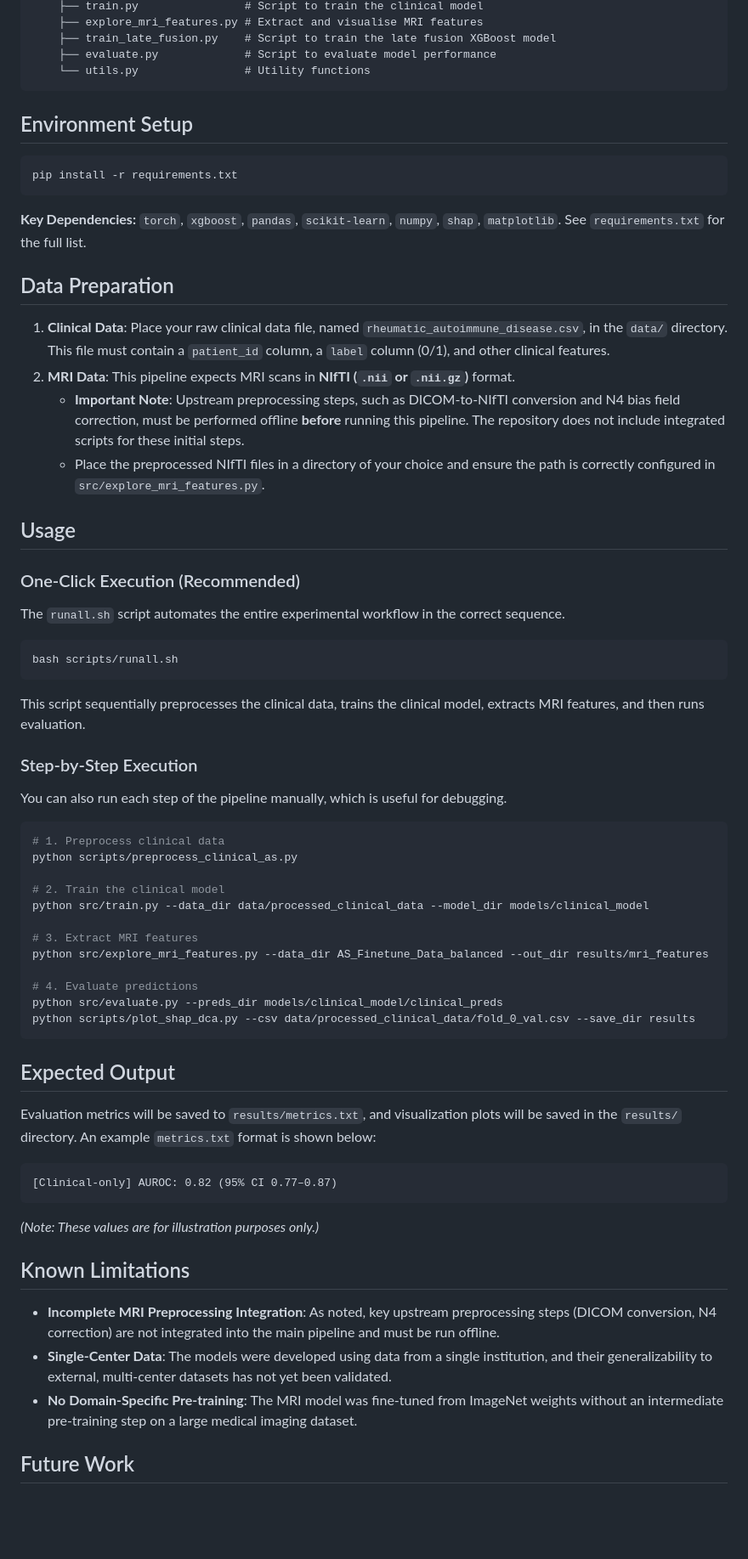
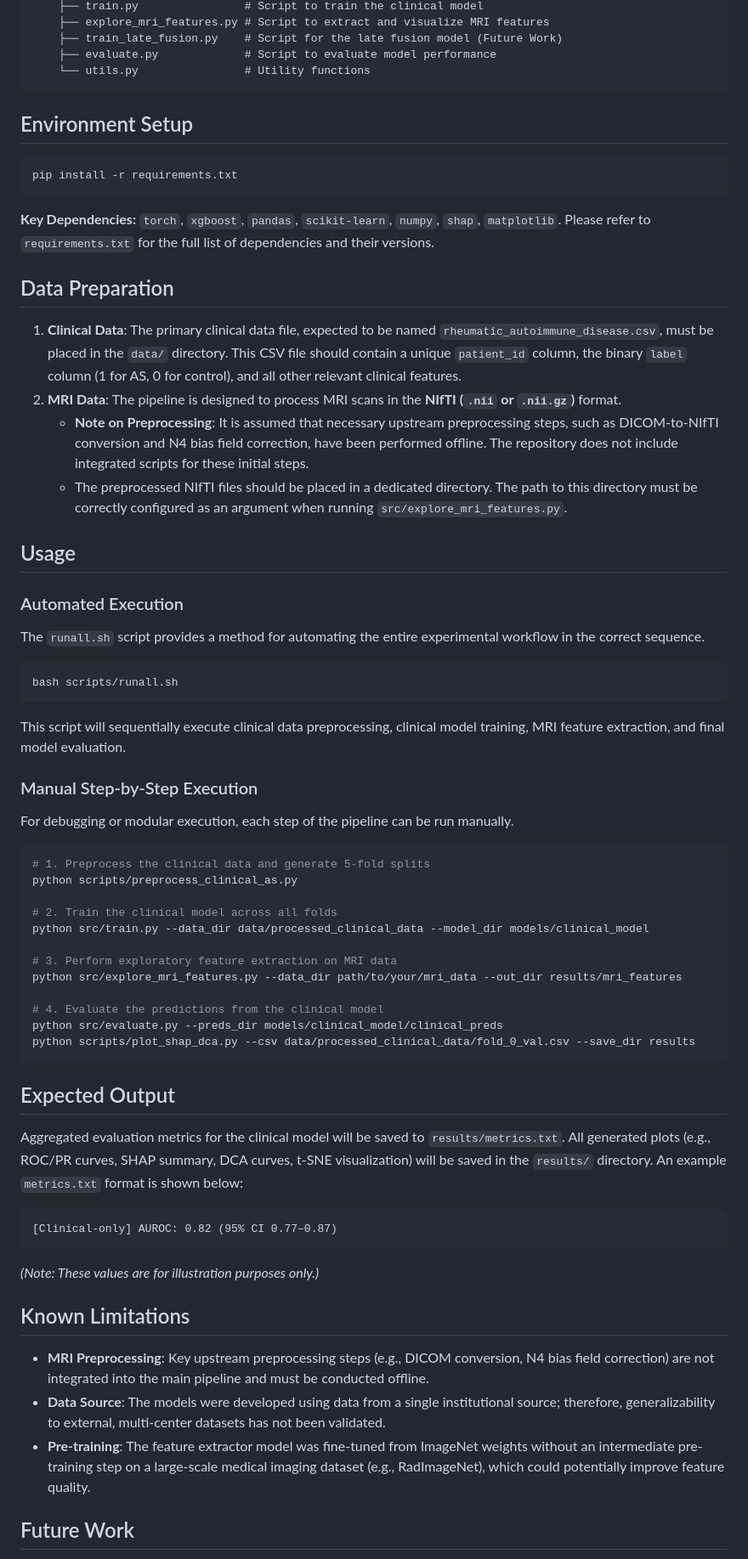
Before and after one commit to azusa-dom/FINAL_AS, a Markdown page: README.md, the part around the change printed below. Shown: that part at 85% size. Drawn GitHub-style; blank space fills up the shorter version.

````diff
--- a/README.md
+++ b/README.md
@@ -69,6 +66,6 @@ FINAL_AS/
     ├── train.py                # Script to train the clinical model
-    ├── explore_mri_features.py # Extract and visualise MRI features
-    ├── train_late_fusion.py    # Script to train the late fusion XGBoost model
+    ├── explore_mri_features.py # Script to extract and visualize MRI features
+    ├── train_late_fusion.py    # Script for the late fusion model (Future Work)
     ├── evaluate.py             # Script to evaluate model performance
     └── utils.py                # Utility functions
 ```
@@ -79,49 +76,49 @@ FINAL_AS/
 pip install -r requirements.txt
 ```
 
-**Key Dependencies:** `torch`, `xgboost`, `pandas`, `scikit-learn`, `numpy`, `shap`, `matplotlib`. See `requirements.txt` for the full list.
+**Key Dependencies:** `torch`, `xgboost`, `pandas`, `scikit-learn`, `numpy`, `shap`, `matplotlib`. Please refer to `requirements.txt` for the full list of dependencies and their versions.
 
 ## Data Preparation
 
-1.  **Clinical Data**: Place your raw clinical data file, named `rheumatic_autoimmune_disease.csv`, in the `data/` directory. This file must contain a `patient_id` column, a `label` column (0/1), and other clinical features.
-2.  **MRI Data**: This pipeline expects MRI scans in **NIfTI (`.nii` or `.nii.gz`)** format.
-      * **Important Note**: Upstream preprocessing steps, such as DICOM-to-NIfTI conversion and N4 bias field correction, must be performed offline **before** running this pipeline. The repository does not include integrated scripts for these initial steps.
-      * Place the preprocessed NIfTI files in a directory of your choice and ensure the path is correctly configured in `src/explore_mri_features.py`.
+1.  **Clinical Data**: The primary clinical data file, expected to be named `rheumatic_autoimmune_disease.csv`, must be placed in the `data/` directory. This CSV file should contain a unique `patient_id` column, the binary `label` column (1 for AS, 0 for control), and all other relevant clinical features.
+2.  **MRI Data**: The pipeline is designed to process MRI scans in the **NIfTI (`.nii` or `.nii.gz`)** format.
+      * **Note on Preprocessing**: It is assumed that necessary upstream preprocessing steps, such as DICOM-to-NIfTI conversion and N4 bias field correction, have been performed offline. The repository does not include integrated scripts for these initial steps.
+      * The preprocessed NIfTI files should be placed in a dedicated directory. The path to this directory must be correctly configured as an argument when running `src/explore_mri_features.py`.
 
 ## Usage
 
-### One-Click Execution (Recommended)
+### Automated Execution
 
-The `runall.sh` script automates the entire experimental workflow in the correct sequence.
+The `runall.sh` script provides a method for automating the entire experimental workflow in the correct sequence.
 
 ```bash
 bash scripts/runall.sh
 ```
 
-This script sequentially preprocesses the clinical data, trains the clinical model, extracts MRI features, and then runs evaluation.
+This script will sequentially execute clinical data preprocessing, clinical model training, MRI feature extraction, and final model evaluation.
 
-### Step-by-Step Execution
+### Manual Step-by-Step Execution
 
-You can also run each step of the pipeline manually, which is useful for debugging.
+For debugging or modular execution, each step of the pipeline can be run manually.
 
 ```bash
-# 1. Preprocess clinical data
+# 1. Preprocess the clinical data and generate 5-fold splits
 python scripts/preprocess_clinical_as.py
 
-# 2. Train the clinical model
+# 2. Train the clinical model across all folds
 python src/train.py --data_dir data/processed_clinical_data --model_dir models/clinical_model
 
-# 3. Extract MRI features
-python src/explore_mri_features.py --data_dir AS_Finetune_Data_balanced --out_dir results/mri_features
+# 3. Perform exploratory feature extraction on MRI data
+python src/explore_mri_features.py --data_dir path/to/your/mri_data --out_dir results/mri_features
 
-# 4. Evaluate predictions
+# 4. Evaluate the predictions from the clinical model
 python src/evaluate.py --preds_dir models/clinical_model/clinical_preds
 python scripts/plot_shap_dca.py --csv data/processed_clinical_data/fold_0_val.csv --save_dir results
 ```
 
 ## Expected Output
 
-Evaluation metrics will be saved to `results/metrics.txt`, and visualization plots will be saved in the `results/` directory. An example `metrics.txt` format is shown below:
+Aggregated evaluation metrics for the clinical model will be saved to `results/metrics.txt`. All generated plots (e.g., ROC/PR curves, SHAP summary, DCA curves, t-SNE visualization) will be saved in the `results/` directory. An example `metrics.txt` format is shown below:
 
 ```
 [Clinical-only] AUROC: 0.82 (95% CI 0.77–0.87)
@@ -131,9 +128,9 @@ Evaluation metrics will be saved to `results/metrics.txt`, and visualization plo
 
 ## Known Limitations
 
-  * **Incomplete MRI Preprocessing Integration**: As noted, key upstream preprocessing steps (DICOM conversion, N4 correction) are not integrated into the main pipeline and must be run offline.
-  * **Single-Center Data**: The models were developed using data from a single institution, and their generalizability to external, multi-center datasets has not yet been validated.
-  * **No Domain-Specific Pre-training**: The MRI model was fine-tuned from ImageNet weights without an intermediate pre-training step on a large medical imaging dataset.
+  * **MRI Preprocessing**: Key upstream preprocessing steps (e.g., DICOM conversion, N4 bias field correction) are not integrated into the main pipeline and must be conducted offline.
+  * **Data Source**: The models were developed using data from a single institutional source; therefore, generalizability to external, multi-center datasets has not been validated.
+  * **Pre-training**: The feature extractor model was fine-tuned from ImageNet weights without an intermediate pre-training step on a large-scale medical imaging dataset (e.g., RadImageNet), which could potentially improve feature quality.
 
 ## Future Work
 
````
Also changed, not shown: other parts of README.md (+21 -44 lines).
